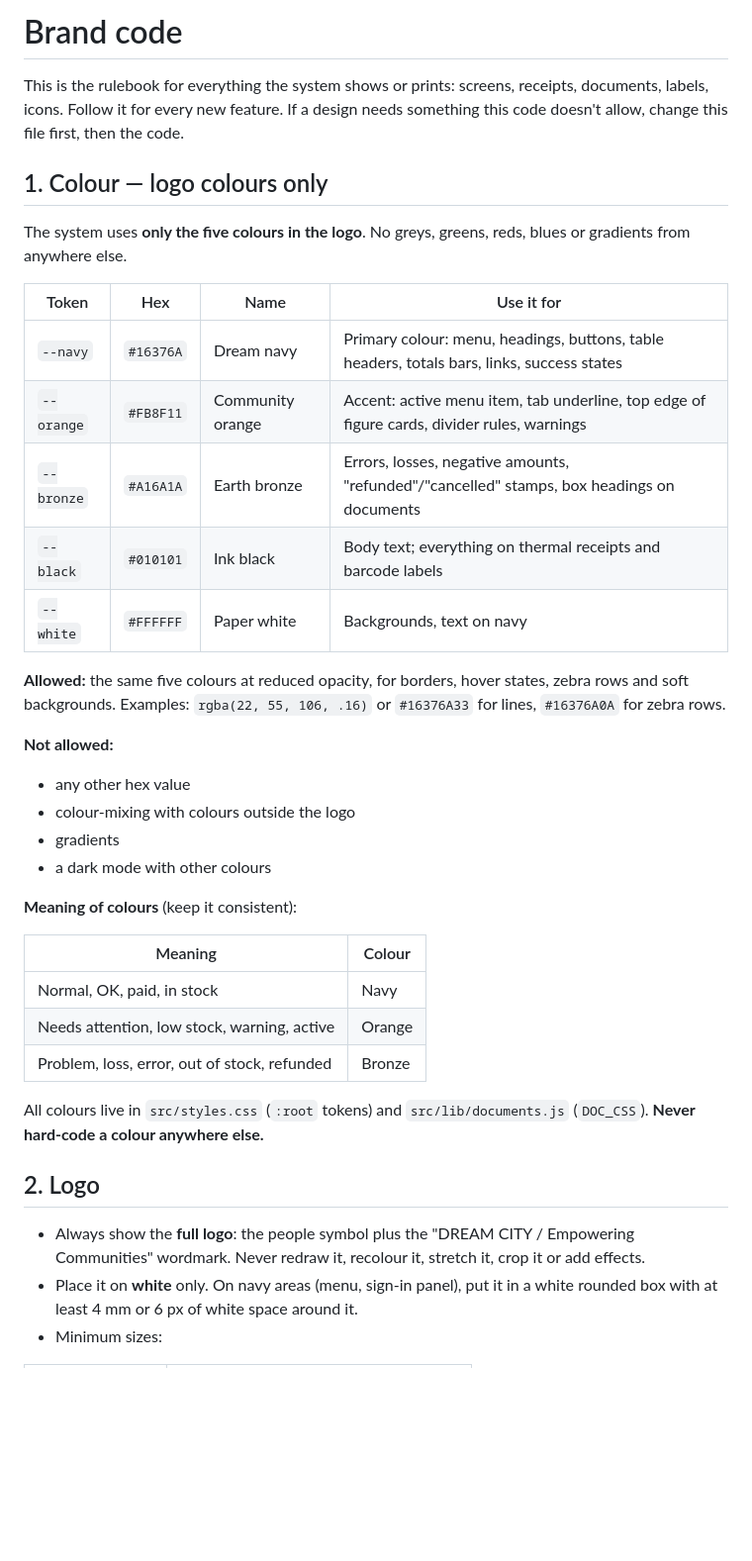
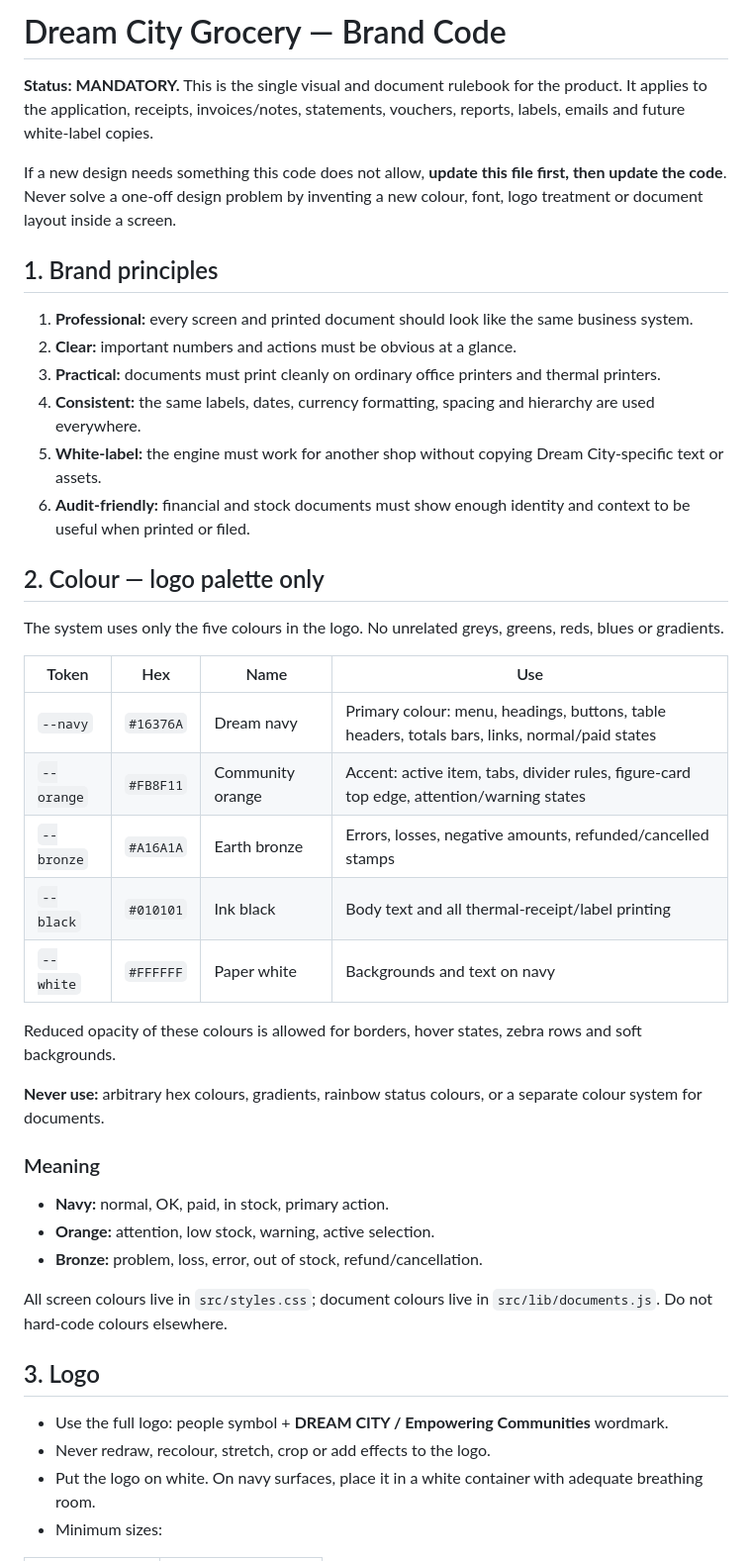
Before and after one commit to odoema/dream-city-grocery, a Markdown page: docs/BRAND.md, the part around one of its changes. Shown at 99% size. Drawn GitHub-style; blank space fills up the shorter version.

```diff
--- a/docs/BRAND.md
+++ b/docs/BRAND.md
@@ -1,41 +1,46 @@
-# Brand code
+# Dream City Grocery — Brand Code
 
-This is the rulebook for everything the system shows or prints: screens, receipts, documents, labels, icons. Follow it for every new feature. If a design needs something this code doesn't allow, change this file first, then the code.
+**Status: MANDATORY.** This is the single visual and document rulebook for the product. It applies to the application, receipts, invoices/notes, statements, vouchers, reports, labels, emails and future white-label copies.
 
-## 1. Colour — logo colours only
+If a new design needs something this code does not allow, **update this file first, then update the code**. Never solve a one-off design problem by inventing a new colour, font, logo treatment or document layout inside a screen.
 
-The system uses **only the five colours in the logo**. No greys, greens, reds, blues or gradients from anywhere else.
+## 1. Brand principles
 
-| Token | Hex | Name | Use it for |
+1. **Professional:** every screen and printed document should look like the same business system.
+2. **Clear:** important numbers and actions must be obvious at a glance.
+3. **Practical:** documents must print cleanly on ordinary office printers and thermal printers.
+4. **Consistent:** the same labels, dates, currency formatting, spacing and hierarchy are used everywhere.
+5. **White-label:** the engine must work for another shop without copying Dream City-specific text or assets.
+6. **Audit-friendly:** financial and stock documents must show enough identity and context to be useful when printed or filed.
+
+## 2. Colour — logo palette only
+
+The system uses only the five colours in the logo. No unrelated greys, greens, reds, blues or gradients.
+
+| Token | Hex | Name | Use |
 |---|---|---|---|
-| `--navy` | `#16376A` | Dream navy | Primary colour: menu, headings, buttons, table headers, totals bars, links, success states |
-| `--orange` | `#FB8F11` | Community orange | Accent: active menu item, tab underline, top edge of figure cards, divider rules, warnings |
-| `--bronze` | `#A16A1A` | Earth bronze | Errors, losses, negative amounts, "refunded"/"cancelled" stamps, box headings on documents |
-| `--black` | `#010101` | Ink black | Body text; everything on thermal receipts and barcode labels |
-| `--white` | `#FFFFFF` | Paper white | Backgrounds, text on navy |
+| `--navy` | `#16376A` | Dream navy | Primary colour: menu, headings, buttons, table headers, totals bars, links, normal/paid states |
+| `--orange` | `#FB8F11` | Community orange | Accent: active item, tabs, divider rules, figure-card top edge, attention/warning states |
+| `--bronze` | `#A16A1A` | Earth bronze | Errors, losses, negative amounts, refunded/cancelled stamps |
+| `--black` | `#010101` | Ink black | Body text and all thermal-receipt/label printing |
+| `--white` | `#FFFFFF` | Paper white | Backgrounds and text on navy |
 
-**Allowed:** the same five colours at reduced opacity, for borders, hover states, zebra rows and soft backgrounds. Examples: `rgba(22, 55, 106, .16)` or `#16376A33` for lines, `#16376A0A` for zebra rows.
+Reduced opacity of these colours is allowed for borders, hover states, zebra rows and soft backgrounds.
 
-**Not allowed:**
+**Never use:** arbitrary hex colours, gradients, rainbow status colours, or a separate colour system for documents.
 
-- any other hex value
-- colour-mixing with colours outside the logo
-- gradients
-- a dark mode with other colours
+### Meaning
 
-**Meaning of colours** (keep it consistent):
+- **Navy:** normal, OK, paid, in stock, primary action.
+- **Orange:** attention, low stock, warning, active selection.
+- **Bronze:** problem, loss, error, out of stock, refund/cancellation.
 
-| Meaning | Colour |
-|---|---|
-| Normal, OK, paid, in stock | Navy |
-| Needs attention, low stock, warning, active | Orange |
-| Problem, loss, error, out of stock, refunded | Bronze |
+All screen colours live in `src/styles.css`; document colours live in `src/lib/documents.js`. Do not hard-code colours elsewhere.
 
-All colours live in `src/styles.css` (`:root` tokens) and `src/lib/documents.js` (`DOC_CSS`). **Never hard-code a colour anywhere else.**
+## 3. Logo
 
-## 2. Logo
-
-- Always show the **full logo**: the people symbol plus the "DREAM CITY / Empowering Communities" wordmark. Never redraw it, recolour it, stretch it, crop it or add effects.
-- Place it on **white** only. On navy areas (menu, sign-in panel), put it in a white rounded box with at least 4 mm or 6 px of white space around it.
+- Use the full logo: people symbol + **DREAM CITY / Empowering Communities** wordmark.
+- Never redraw, recolour, stretch, crop or add effects to the logo.
+- Put the logo on white. On navy surfaces, place it in a white container with adequate breathing room.
 - Minimum sizes:
 
```
Also changed, not shown: other parts of docs/BRAND.md (+131 -96 lines).
